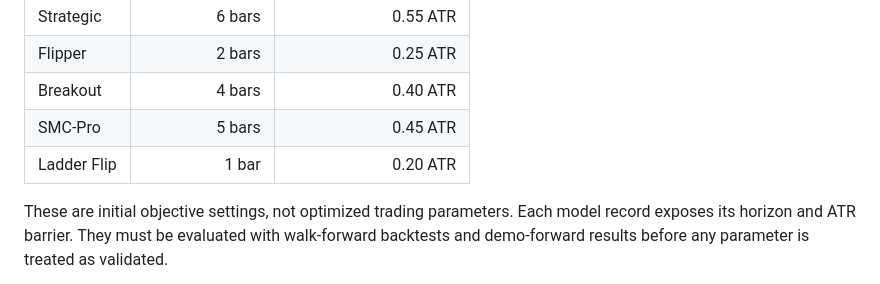
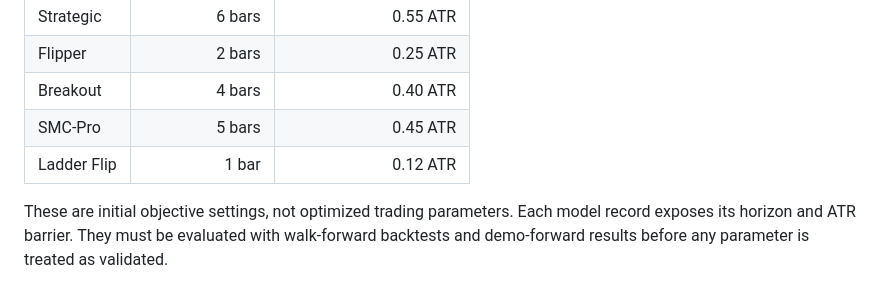
Before and after one commit to BOTKING-Automation/KINGBOT-FINETECH, a Markdown page: ml-signal-service/CORTEX-MODEL.md, the part around the change. Drawn GitHub-style.

Commit message:
Update ladder-flip temporal target documentation

```diff
--- a/ml-signal-service/CORTEX-MODEL.md
+++ b/ml-signal-service/CORTEX-MODEL.md
@@ -26,7 +26,7 @@ The model architecture is shared, but each trading engine is trained against a d
 | Flipper | 2 bars | 0.25 ATR |
 | Breakout | 4 bars | 0.40 ATR |
 | SMC-Pro | 5 bars | 0.45 ATR |
-| Ladder Flip | 1 bar | 0.20 ATR |
+| Ladder Flip | 1 bar | 0.12 ATR |
 
 These are initial objective settings, not optimized trading parameters. Each model record exposes its horizon and ATR barrier. They must be evaluated with walk-forward backtests and demo-forward results before any parameter is treated as validated.
 
```
